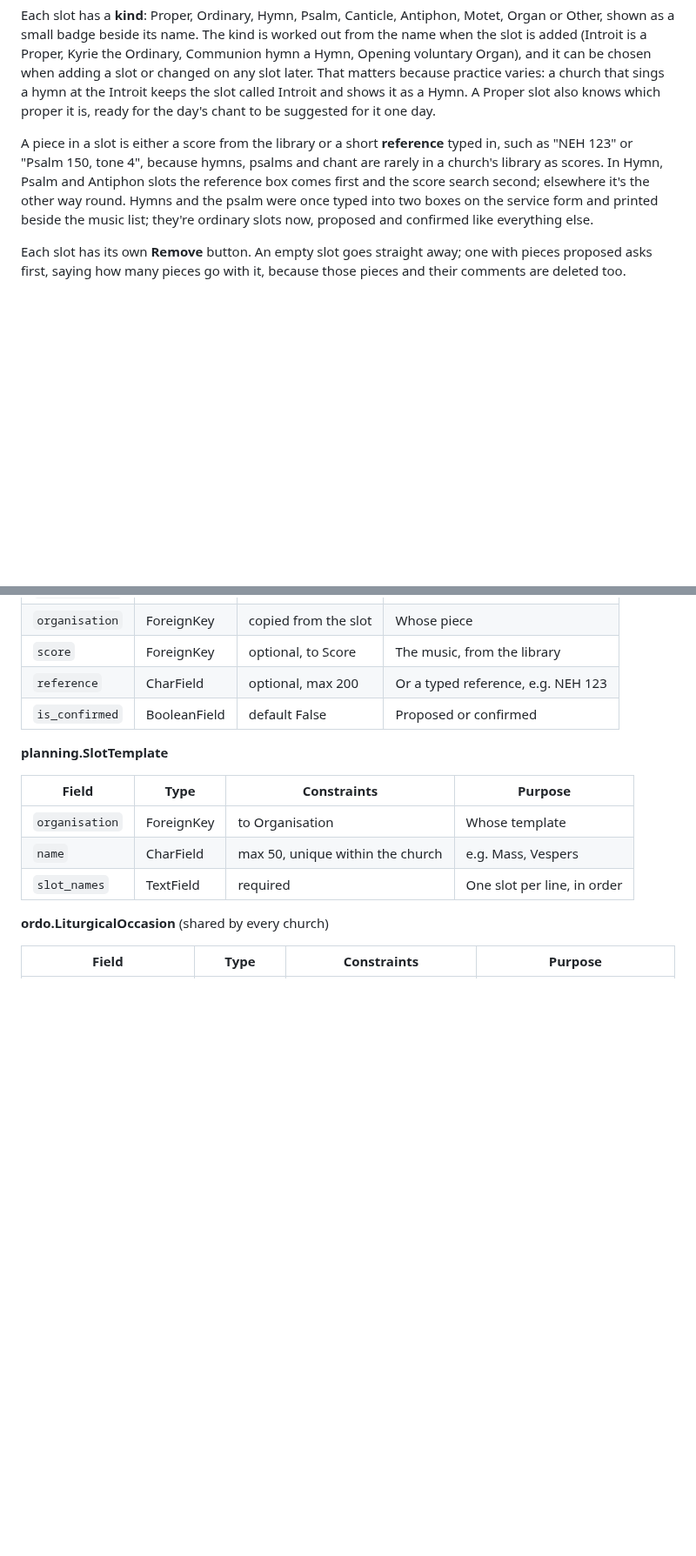
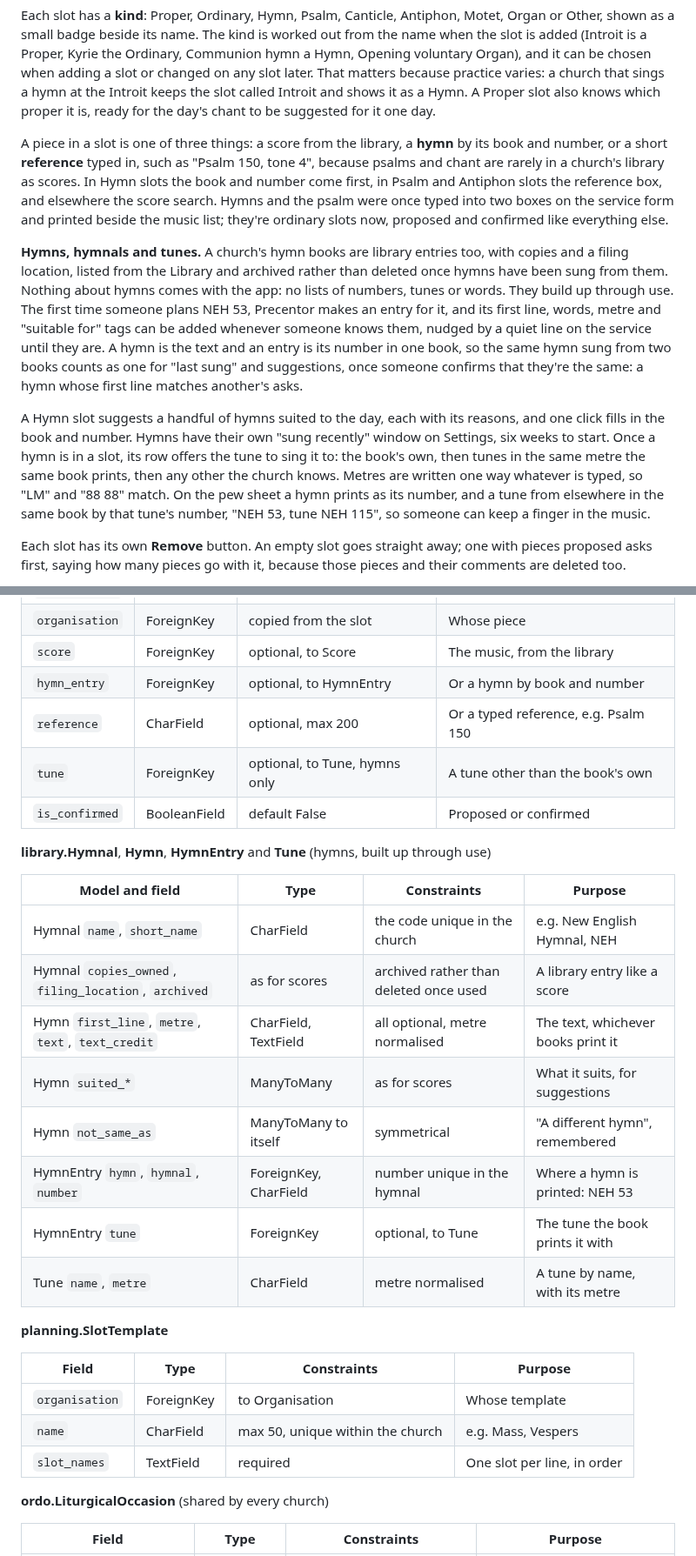
Before and after one commit to StockoL/precentor, a Markdown page: README.md, 2 parts joined by grey strips. Shown at 87% size. Rendered like a GitHub page; blank space fills up the shorter version.

```diff
--- a/README.md
+++ b/README.md
@@ -212,14 +212,36 @@ hymn at the Introit keeps the slot called Introit and shows it as a
 Hymn. A Proper slot also knows which proper it is, ready for the day's
 chant to be suggested for it one day.
 
-A piece in a slot is either a score from the library or a short
-**reference** typed in, such as "NEH 123" or "Psalm 150, tone 4",
-because hymns, psalms and chant are rarely in a church's library as
-scores. In Hymn, Psalm and Antiphon slots the reference box comes first
-and the score search second; elsewhere it's the other way round. Hymns
-and the psalm were once typed into two boxes on the service form and
-printed beside the music list; they're ordinary slots now, proposed and
-confirmed like everything else.
+A piece in a slot is one of three things: a score from the library, a
+**hymn** by its book and number, or a short **reference** typed in, such
+as "Psalm 150, tone 4", because psalms and chant are rarely in a
+church's library as scores. In Hymn slots the book and number come
+first, in Psalm and Antiphon slots the reference box, and elsewhere the
+score search. Hymns and the psalm were once typed into two boxes on the
+service form and printed beside the music list; they're ordinary slots
+now, proposed and confirmed like everything else.
+
+**Hymns, hymnals and tunes.** A church's hymn books are library entries
+too, with copies and a filing location, listed from the Library and
+archived rather than deleted once hymns have been sung from them.
+Nothing about hymns comes with the app: no lists of numbers, tunes or
+words. They build up through use. The first time someone plans NEH 53,
+Precentor makes an entry for it, and its first line, words, metre and
+"suitable for" tags can be added whenever someone knows them, nudged by
+a quiet line on the service until they are. A hymn is the text and an
+entry is its number in one book, so the same hymn sung from two books
+counts as one for "last sung" and suggestions, once someone confirms
+that they're the same: a hymn whose first line matches another's asks.
+
+A Hymn slot suggests a handful of hymns suited to the day, each with its
+reasons, and one click fills in the book and number. Hymns have their
+own "sung recently" window on Settings, six weeks to start. Once a hymn
+is in a slot, its row offers the tune to sing it to: the book's own,
+then tunes in the same metre the same book prints, then any other the
+church knows. Metres are written one way whatever is typed, so "LM" and
+"88 88" match. On the pew sheet a hymn prints as its number, and a tune
+from elsewhere in the same book by that tune's number, "NEH 53, tune
+NEH 115", so someone can keep a finger in the music.
 
 Each slot has its own **Remove** button. An empty slot goes straight
 away; one with pieces proposed asks first, saying how many pieces go
@@ -1042,8 +1087,23 @@ It also has Django's own `password`, `last_login`, `is_staff`,
 | `service_role` | ForeignKey   | to ServiceRole       | The slot it's proposed for |
 | `organisation` | ForeignKey   | copied from the slot | Whose piece                |
 | `score`        | ForeignKey   | optional, to Score   | The music, from the library |
-| `reference`    | CharField    | optional, max 200    | Or a typed reference, e.g. NEH 123 |
+| `hymn_entry`   | ForeignKey   | optional, to HymnEntry | Or a hymn by book and number |
+| `reference`    | CharField    | optional, max 200    | Or a typed reference, e.g. Psalm 150 |
+| `tune`         | ForeignKey   | optional, to Tune, hymns only | A tune other than the book's own |
 | `is_confirmed` | BooleanField | default False        | Proposed or confirmed      |
+
+**library.Hymnal**, **Hymn**, **HymnEntry** and **Tune** (hymns, built up through use)
+
+| Model and field                         | Type                 | Constraints                       | Purpose                                   |
+| --------------------------------------- | -------------------- | --------------------------------- | ----------------------------------------- |
+| Hymnal `name`, `short_name`             | CharField            | the code unique in the church     | e.g. New English Hymnal, NEH              |
+| Hymnal `copies_owned`, `filing_location`, `archived` | as for scores | archived rather than deleted once used | A library entry like a score     |
+| Hymn `first_line`, `metre`, `text`, `text_credit` | CharField, TextField | all optional, metre normalised | The text, whichever books print it    |
+| Hymn `suited_*`                          | ManyToMany           | as for scores                     | What it suits, for suggestions            |
+| Hymn `not_same_as`                       | ManyToMany to itself | symmetrical                       | "A different hymn", remembered            |
+| HymnEntry `hymn`, `hymnal`, `number`     | ForeignKey, CharField | number unique in the hymnal      | Where a hymn is printed: NEH 53           |
+| HymnEntry `tune`                         | ForeignKey           | optional, to Tune                 | The tune the book prints it with          |
+| Tune `name`, `metre`                     | CharField            | metre normalised                  | A tune by name, with its metre            |
 
 **planning.SlotTemplate**
 
```
Also changed, not shown: other parts of README.md (+33 -5 lines).
